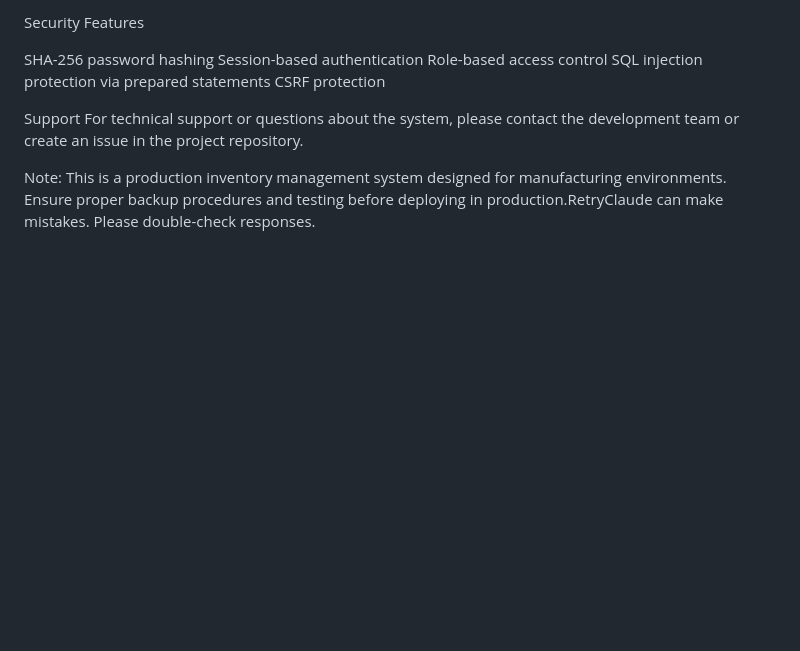
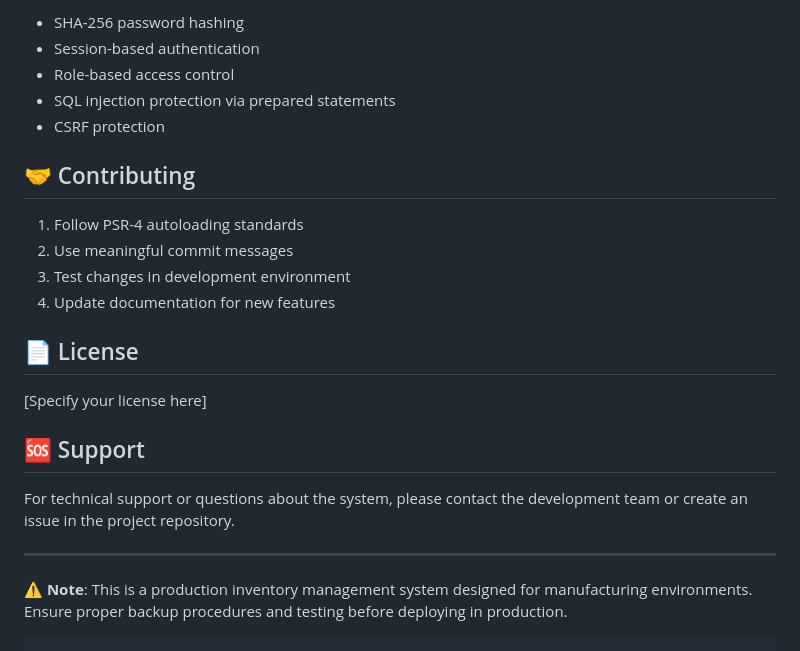
Before and after one commit to Keshy12/production-manager-atte, a Markdown page: README.md, the part around the change printed below. Drawn GitHub-style; blank space fills up the shorter version.

Commit message:
Refactor README for better clarity and structure

````diff
--- a/README.md
+++ b/README.md
@@ -170,13 +168,26 @@ user - User management and permissions
 
-Security Features
+- SHA-256 password hashing
+- Session-based authentication
+- Role-based access control
+- SQL injection protection via prepared statements
+- CSRF protection
 
-SHA-256 password hashing
-Session-based authentication
-Role-based access control
-SQL injection protection via prepared statements
-CSRF protection
+## 🤝 Contributing
 
-Support
+1. Follow PSR-4 autoloading standards
+2. Use meaningful commit messages
+3. Test changes in development environment
+4. Update documentation for new features
+
+## 📄 License
+
+[Specify your license here]
+
+## 🆘 Support
+
 For technical support or questions about the system, please contact the development team or create an issue in the project repository.
 
-Note: This is a production inventory management system designed for manufacturing environments. Ensure proper backup procedures and testing before deploying in production.RetryClaude can make mistakes. Please double-check responses.
+---
+
+**⚠️ Note**: This is a production inventory management system designed for manufacturing environments. Ensure proper backup procedures and testing before deploying in production.
+```
````
Also changed, not shown: other parts of README.md (+121 -123 lines).
